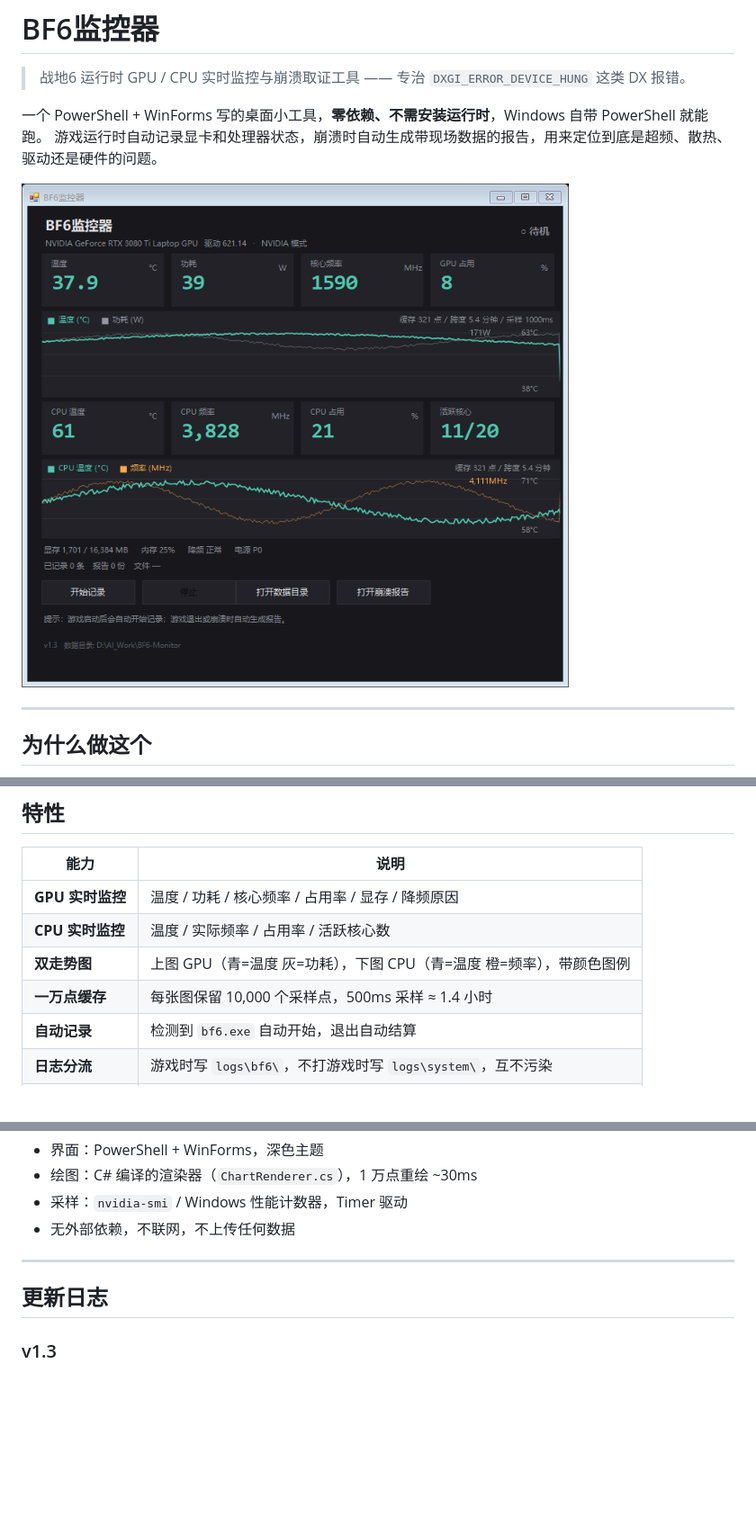
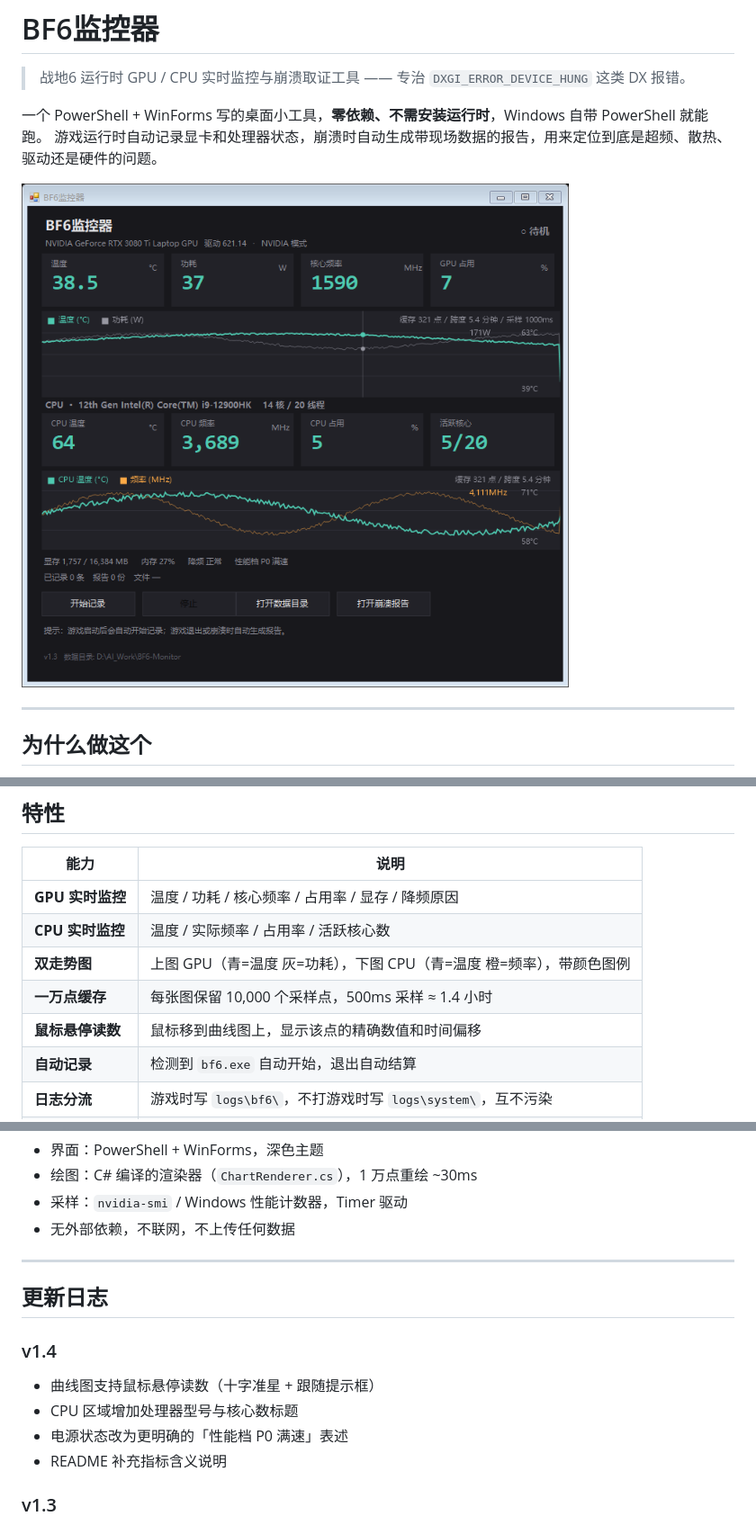
Before and after one commit to zoesion/game-crash-diag, a Markdown page: README.md, 3 parts joined by grey strips. Shown at 90% size. Drawn GitHub-style; pictures changed too: preview.png; blank space fills up the shorter version.

Commit message:
feat: v1.4 - 曲线图鼠标悬停读数、CPU 型号标题、性能档说明
- 曲线图支持十字准星 + 悬停提示框（显示该点数值与时间偏移）
- CPU 区域显示处理器型号与核心/线程数
- 电源状态表述改为「性能档 P0 满速/P2 降频/P8 待机」
- README 补充 P-State 与降频原因含义表

```diff
--- a/README.md
+++ b/README.md
@@ -30,6 +30,7 @@
 | **CPU 实时监控** | 温度 / 实际频率 / 占用率 / 活跃核心数 |
 | **双走势图** | 上图 GPU（青=温度 灰=功耗），下图 CPU（青=温度 橙=频率），带颜色图例 |
 | **一万点缓存** | 每张图保留 10,000 个采样点，500ms 采样 ≈ 1.4 小时 |
+| **鼠标悬停读数** | 鼠标移到曲线图上，显示该点的精确数值和时间偏移 |
 | **自动记录** | 检测到 `bf6.exe` 自动开始，退出自动结算 |
 | **日志分流** | 游戏时写 `logs\bf6\`，不打游戏时写 `logs\system\`，互不污染 |
 | **崩溃取证** | 自动区分「崩溃」和「正常退出」，只对真崩溃告警 |
@@ -217,6 +248,12 @@ BF6Monitor.ps1 -Shot out.png       # 离屏截图
 
 ## 更新日志
 
+### v1.4
+- 曲线图支持鼠标悬停读数（十字准星 + 跟随提示框）
+- CPU 区域增加处理器型号与核心数标题
+- 电源状态改为更明确的「性能档 P0 满速」表述
+- README 补充指标含义说明
+
 ### v1.3
 - 新增 CPU 四张卡片：温度 / 频率 / 占用 / 活跃核心
 - 两张曲线图增加颜色图例标注
```
Also changed, not shown: other parts of README.md (+30 -0 lines), 2 other files.
